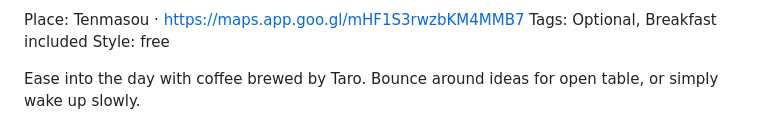
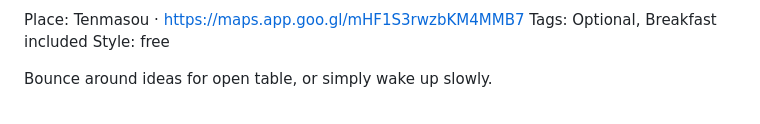
Before and after one commit to grahamdsdavies/ajimi-programme, a Markdown page: programme.md, the part around one of its changes. GitHub-like rendering.

```diff
--- a/programme.md
+++ b/programme.md
@@ -253,5 +253,5 @@ Place: Tenmasou · https://maps.app.goo.gl/mHF1S3rwzbKM4MMB7
 Tags: Optional, Breakfast included
 Style: free
 
-Ease into the day with coffee brewed by Taro. Bounce around ideas for open table, or simply wake up slowly.
+Bounce around ideas for open table, or simply wake up slowly.
 
```
Also changed, not shown: other parts of programme.md (+3 -3 lines).
